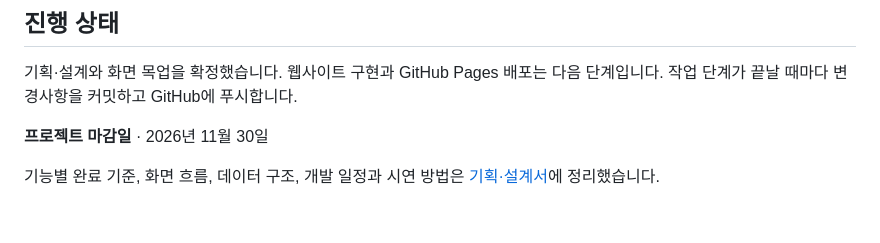
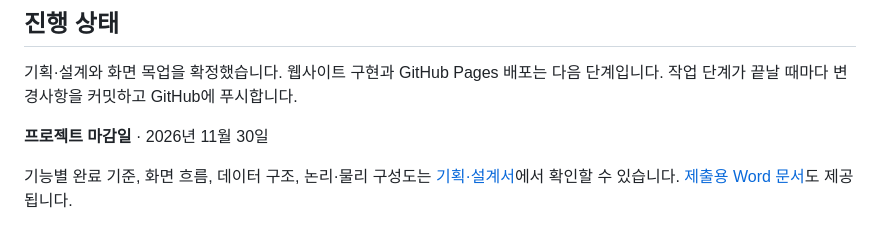
Before and after one commit to apfhsakttkrh123/moneylog, a Markdown page: README.md, the part around the change. Drawn GitHub-style.

Commit message:
Add logical and physical architecture to MoneyLog design

```diff
--- a/README.md
+++ b/README.md
@@ -27,4 +27,4 @@ MoneyLog는 일상 지출을 기록하고 월별 소비와 예산을 확인하
 
 **프로젝트 마감일** · 2026년 11월 30일
 
-기능별 완료 기준, 화면 흐름, 데이터 구조, 개발 일정과 시연 방법은 [기획·설계서](docs/planning-design.md)에 정리했습니다.
+기능별 완료 기준, 화면 흐름, 데이터 구조, 논리·물리 구성도는 [기획·설계서](docs/planning-design.md)에서 확인할 수 있습니다. [제출용 Word 문서](docs/moneylog-planning-design.docx)도 제공됩니다.
```
Also changed, not shown: docs/planning-design.md (+32 -14 lines), docs/diagrams/logical-architecture.png (added), docs/diagrams/physical-architecture.png (added), 1 other file.
